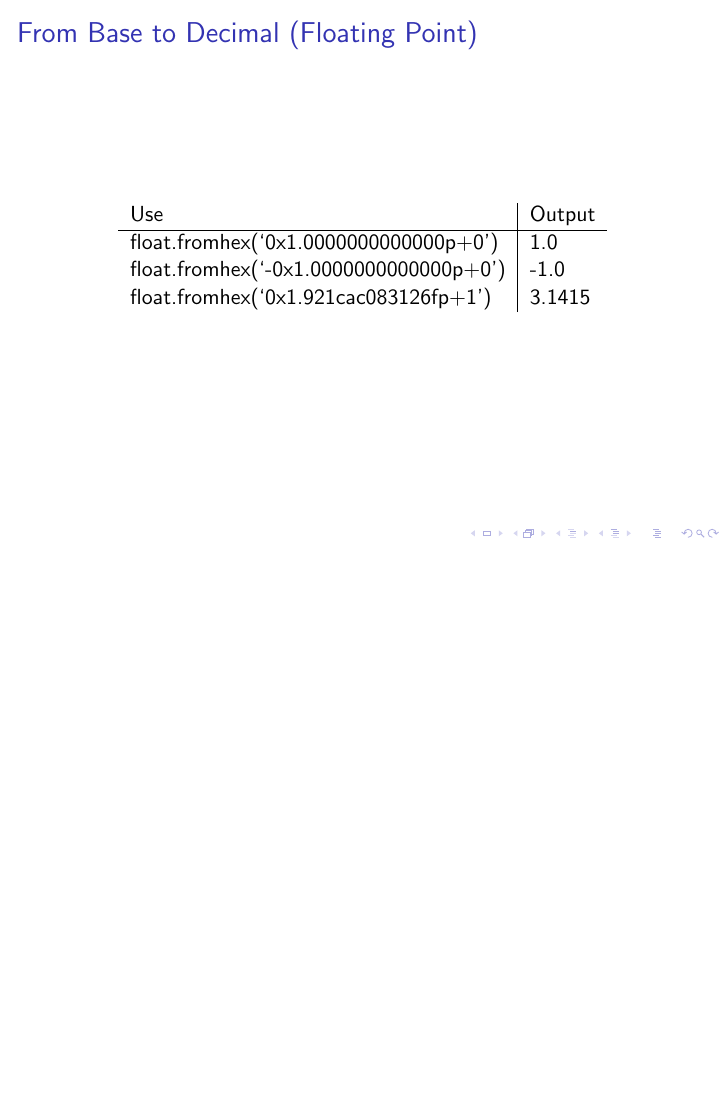
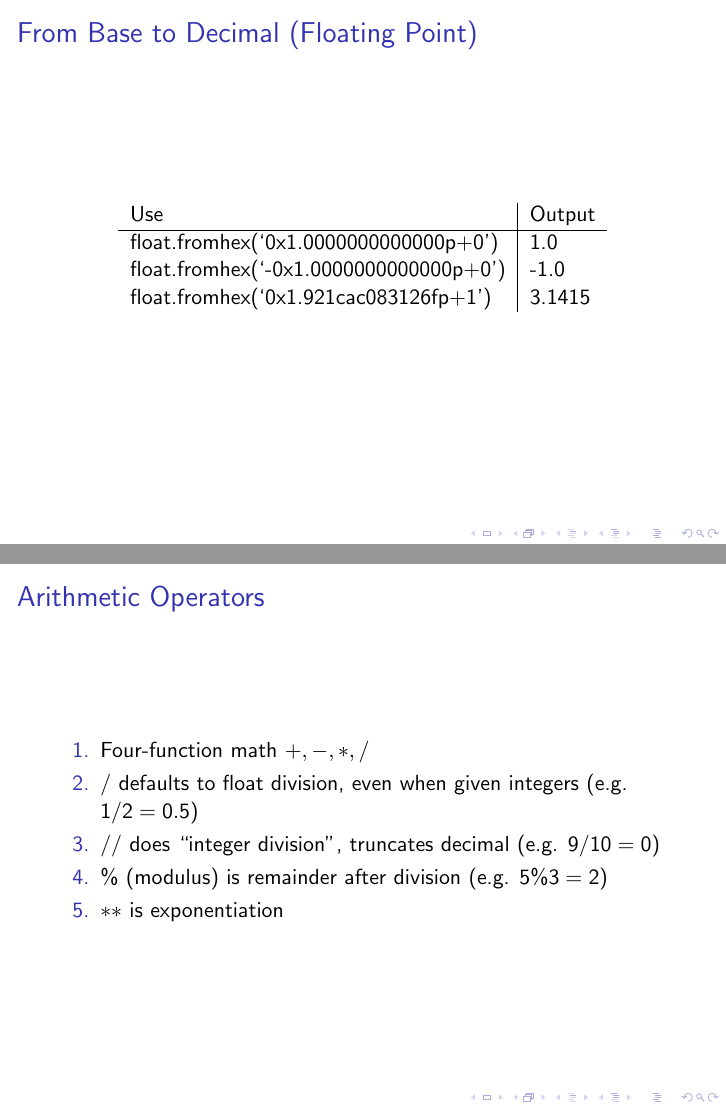
Before and after one commit to dabrygo/presentations, LaTeX slides (intro_to_python/03_numbers/03_numbers.tex): page 5 of 5 before the commit and pages 5 and 6 of 6 after it, the two joined at a grey line, the shorter picture padded with empty space. Compiled offline with pdfLaTeX.

Commit message:
Arithmetic operators

```diff
--- a/intro_to_python/03_numbers/03_numbers.tex
+++ b/intro_to_python/03_numbers/03_numbers.tex
@@ -110,6 +110,19 @@
   \end{table}
 \end{frame}
 
+\begin{frame}
+  \frametitle{Arithmetic Operators}
+
+  \begin{enumerate}
+  \item Four-function math $+, -, *, /$
+  \item $/$ defaults to float division, even when given integers (e.g. $1/2=0.5$)
+  \item $//$ does ``integer division'', truncates decimal (e.g. $9/10=0$)
+  \item $\%$ (modulus) is remainder after division (e.g. $5 \% 3 = 2$)
+  \item $**$ is exponentiation
+  \end{enumerate}
+\end{frame}
+
+
 \end{document}
 
 % Math / operations
```
